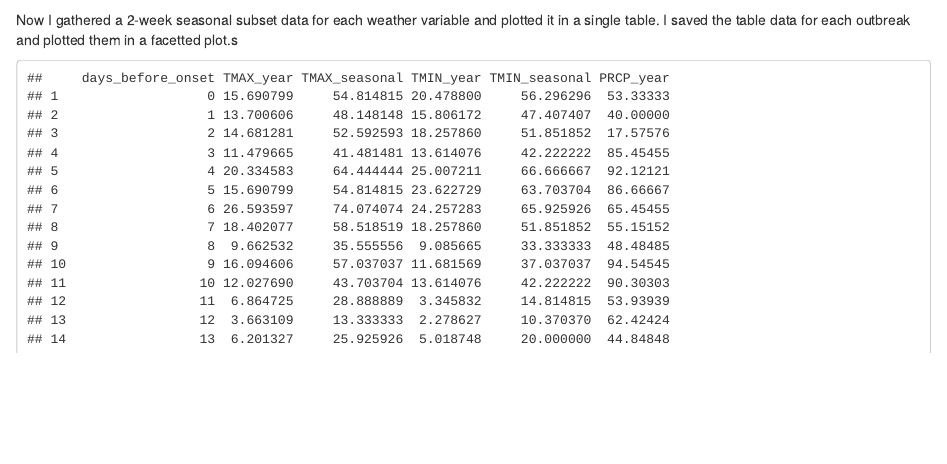
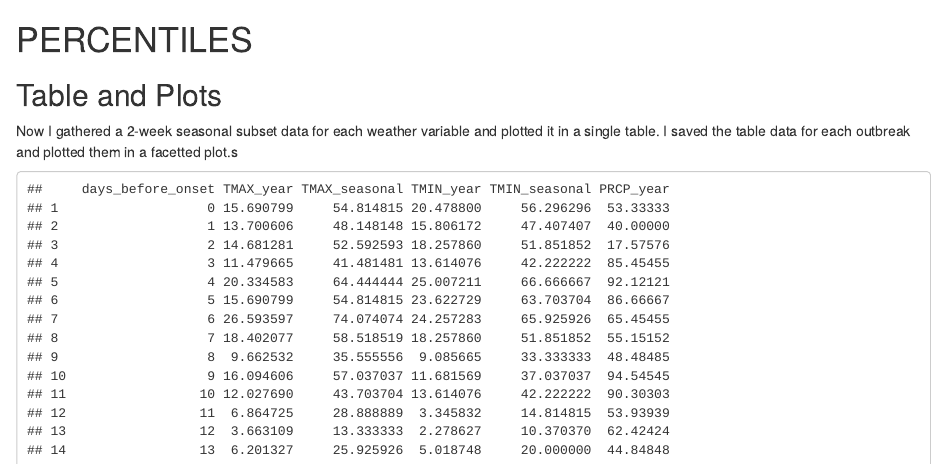
Before and after one commit to hakessler/leg_work, an R Markdown document (leg_out_markdown.Rmd): the page in a window 1100 px wide, from 13460 px down. Rendered offline with R 4.5, knitr and Pandoc, with nearby package versions; some code elsewhere in the file could not run offline.

````diff
--- a/leg_out_markdown.Rmd
+++ b/leg_out_markdown.Rmd
@@ -390,7 +390,8 @@
 }
 ```
 
-
+# PERCENTILES
+## Table and Plots
 Now I gathered a 2-week seasonal subset data for each weather variable and plotted it in a single table. I saved the table data for each outbreak and plotted them in a facetted plot.s
 
 ```{r, eval = FALSE, echo=FALSE}
````
Also changed, not shown: percentile_data/prcp_year/bovenkarspel_prcp_year.rds, percentile_data/prcp_year/bronx_prcp_year.rds, percentile_data/prcp_year/columbus_prcp_year.rds, percentile_data/prcp_year/genesee1_prcp_year.rds, percentile_data/prcp_year/genesee2_prcp_year.rds, percentile_data/prcp_year/london_prcp_year.rds, percentile_data/prcp_year/melbourne_prcp_year.rds, percentile_data/prcp_year/miyazaki_prcp_year.rds, percentile_data/prcp_year/murcia_prcp_year.rds, percentile_data/prcp_year/pamplona_prcp_year.rds, percentile_data/prcp_year/pittsburgh_prcp_year.rds, percentile_data/prcp_year/quebec_prcp_year.rds, percentile_data/prcp_year/rapid_city_prcp_year.rds, percentile_data/prcp_year/sarpsborg_prcp_year.rds, 1 more files.
